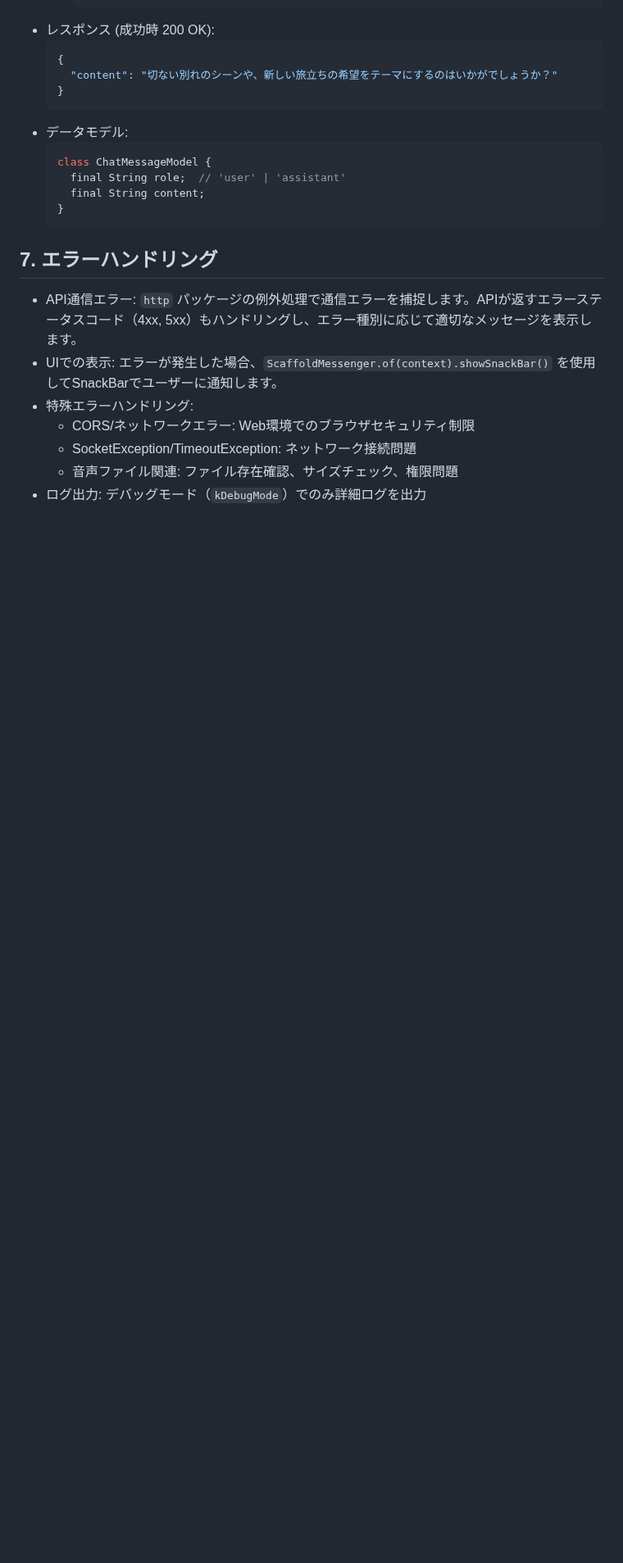
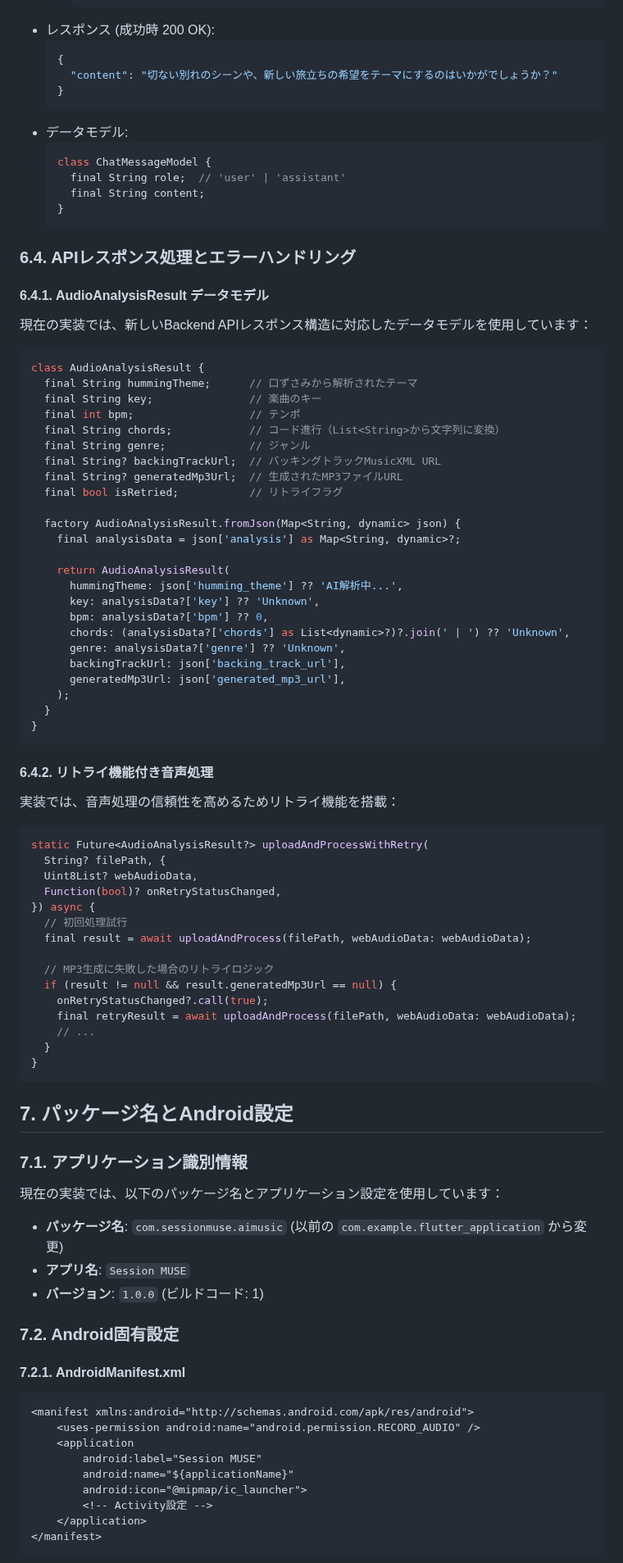
Before and after one commit to xxkuboxx/ai-hackathon-20250502, a Markdown page: frontend-design.md, the part around one of its changes. Shown at 82% size. GitHub-like rendering; blank space fills up the shorter version.

````diff
--- a/frontend-design.md
+++ b/frontend-design.md
@@ -523,11 +533,80 @@ class AudioProcessingService {
    ```
 
 
-## 7. エラーハンドリング
- * API通信エラー: `http` パッケージの例外処理で通信エラーを捕捉します。APIが返すエラーステータスコード（4xx, 5xx）もハンドリングし、エラー種別に応じて適切なメッセージを表示します。
- * UIでの表示: エラーが発生した場合、`ScaffoldMessenger.of(context).showSnackBar()` を使用してSnackBarでユーザーに通知します。
- * 特殊エラーハンドリング:
-   * CORS/ネットワークエラー: Web環境でのブラウザセキュリティ制限
-   * SocketException/TimeoutException: ネットワーク接続問題
-   * 音声ファイル関連: ファイル存在確認、サイズチェック、権限問題
- * ログ出力: デバッグモード（`kDebugMode`）でのみ詳細ログを出力
+### 6.4. APIレスポンス処理とエラーハンドリング
+
+#### 6.4.1. AudioAnalysisResult データモデル
+現在の実装では、新しいBackend APIレスポンス構造に対応したデータモデルを使用しています：
+
+```dart
+class AudioAnalysisResult {
+  final String hummingTheme;      // 口ずさみから解析されたテーマ
+  final String key;               // 楽曲のキー
+  final int bpm;                  // テンポ
+  final String chords;            // コード進行（List<String>から文字列に変換）
+  final String genre;             // ジャンル
+  final String? backingTrackUrl;  // バッキングトラックMusicXML URL
+  final String? generatedMp3Url;  // 生成されたMP3ファイルURL
+  final bool isRetried;           // リトライフラグ
+
+  factory AudioAnalysisResult.fromJson(Map<String, dynamic> json) {
+    final analysisData = json['analysis'] as Map<String, dynamic>?;
+
+    return AudioAnalysisResult(
+      hummingTheme: json['humming_theme'] ?? 'AI解析中...',
+      key: analysisData?['key'] ?? 'Unknown',
+      bpm: analysisData?['bpm'] ?? 0,
+      chords: (analysisData?['chords'] as List<dynamic>?)?.join(' | ') ?? 'Unknown',
+      genre: analysisData?['genre'] ?? 'Unknown',
+      backingTrackUrl: json['backing_track_url'],
+      generatedMp3Url: json['generated_mp3_url'],
+    );
+  }
+}
+```
+
+#### 6.4.2. リトライ機能付き音声処理
+実装では、音声処理の信頼性を高めるためリトライ機能を搭載：
+
+```dart
+static Future<AudioAnalysisResult?> uploadAndProcessWithRetry(
+  String? filePath, {
+  Uint8List? webAudioData,
+  Function(bool)? onRetryStatusChanged,
+}) async {
+  // 初回処理試行
+  final result = await uploadAndProcess(filePath, webAudioData: webAudioData);
+
+  // MP3生成に失敗した場合のリトライロジック
+  if (result != null && result.generatedMp3Url == null) {
+    onRetryStatusChanged?.call(true);
+    final retryResult = await uploadAndProcess(filePath, webAudioData: webAudioData);
+    // ...
+  }
+}
+```
+
+## 7. パッケージ名とAndroid設定
+
+### 7.1. アプリケーション識別情報
+現在の実装では、以下のパッケージ名とアプリケーション設定を使用しています：
+
+* **パッケージ名**: `com.sessionmuse.aimusic` (以前の `com.example.flutter_application` から変更)
+* **アプリ名**: `Session MUSE`
+* **バージョン**: `1.0.0` (ビルドコード: 1)
+
+### 7.2. Android固有設定
+
+#### 7.2.1. AndroidManifest.xml
+```xml
+<manifest xmlns:android="http://schemas.android.com/apk/res/android">
+    <uses-permission android:name="android.permission.RECORD_AUDIO" />
+    <application
+        android:label="Session MUSE"
+        android:name="${applicationName}"
+        android:icon="@mipmap/ic_launcher">
+        <!-- Activity設定 -->
+    </application>
+</manifest>
+```
+
````
Also changed, not shown: other parts of frontend-design.md (+45 -13 lines), backend-design.md (+21 -19 lines), infrastructure-design.md (+8 -8 lines).
